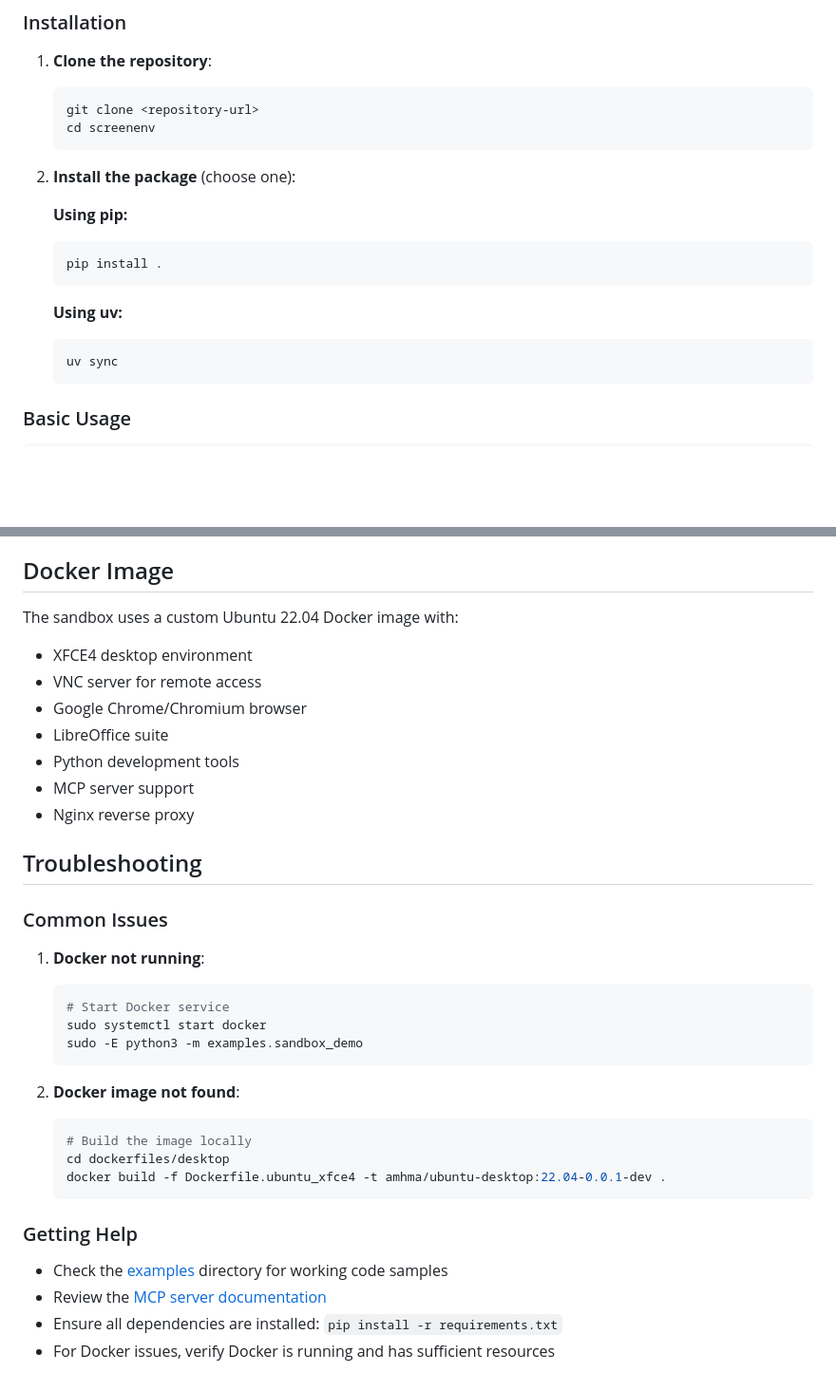
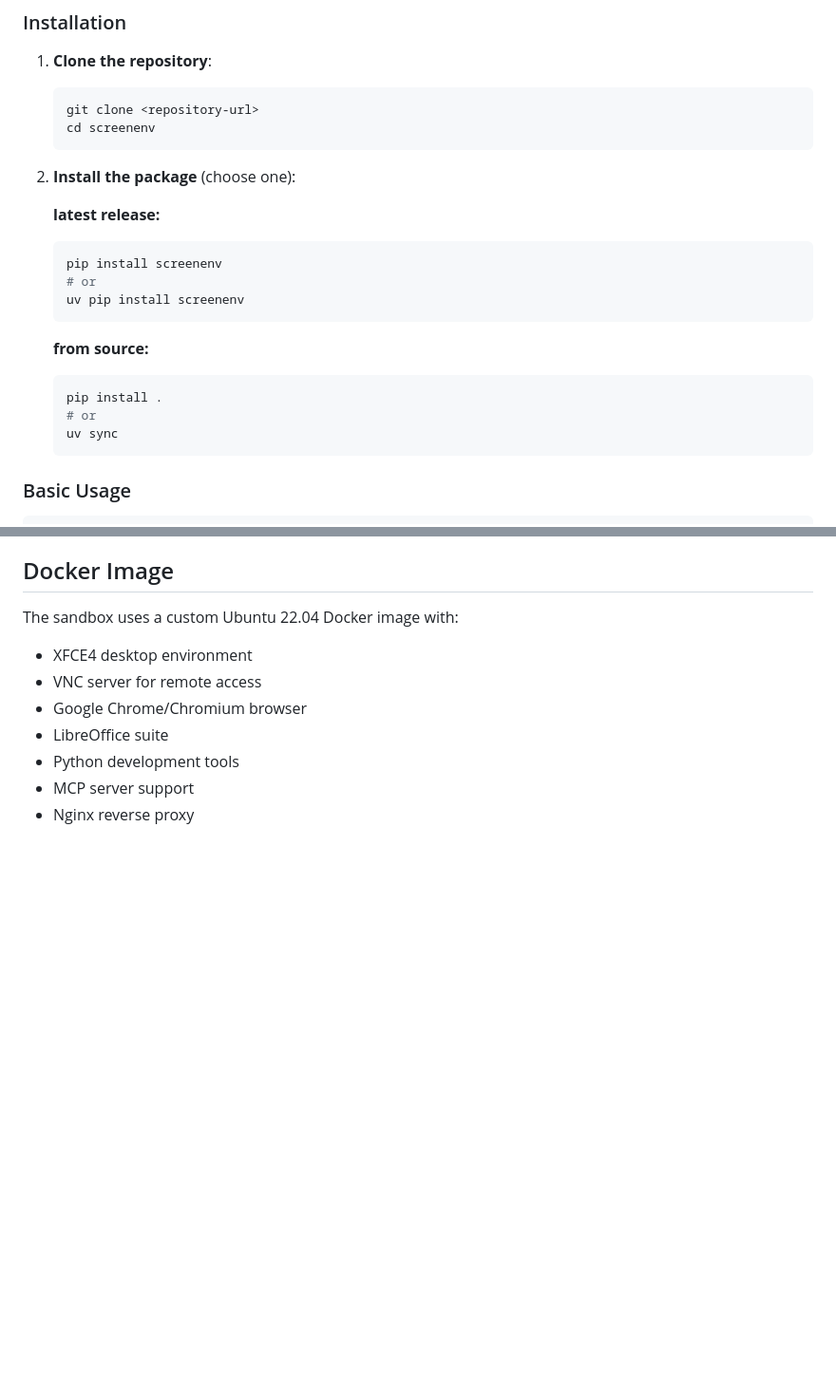
Before and after one commit to huggingface/screenenv, a Markdown page: README.md, 2 parts joined by grey strips. Shown: that part at 95% size. Drawn GitHub-style; blank space fills up the shorter version.

````diff
--- a/README.md
+++ b/README.md
@@ -30,13 +30,17 @@ A powerful Python library for creating and managing isolated desktop environment
 
 2. **Install the package** (choose one):
 
-   **Using pip:**
+   **latest release:**
+   ```bash
+   pip install screenenv
+   # or
+   uv pip install screenenv
+   ```
+
+   **from source:**
    ```bash
    pip install .
-   ```
-
-   **Using uv:**
-   ```bash
+   # or
    uv sync
    ```
 
@@ -421,28 +425,3 @@ The sandbox uses a custom Ubuntu 22.04 Docker image with:
 - Python development tools
 - MCP server support
 - Nginx reverse proxy
-
-## Troubleshooting
-
-### Common Issues
-
-1. **Docker not running**:
-   ```bash
-   # Start Docker service
-   sudo systemctl start docker
-   sudo -E python3 -m examples.sandbox_demo
-   ```
-
-4. **Docker image not found**:
-   ```bash
-   # Build the image locally
-   cd dockerfiles/desktop
-   docker build -f Dockerfile.ubuntu_xfce4 -t amhma/ubuntu-desktop:22.04-0.0.1-dev .
-   ```
-
-### Getting Help
-
-- Check the [examples](examples/) directory for working code samples
-- Review the [MCP server documentation](dockerfiles/desktop/README_SERVER.md)
-- Ensure all dependencies are installed: `pip install -r requirements.txt`
-- For Docker issues, verify Docker is running and has sufficient resources
````
